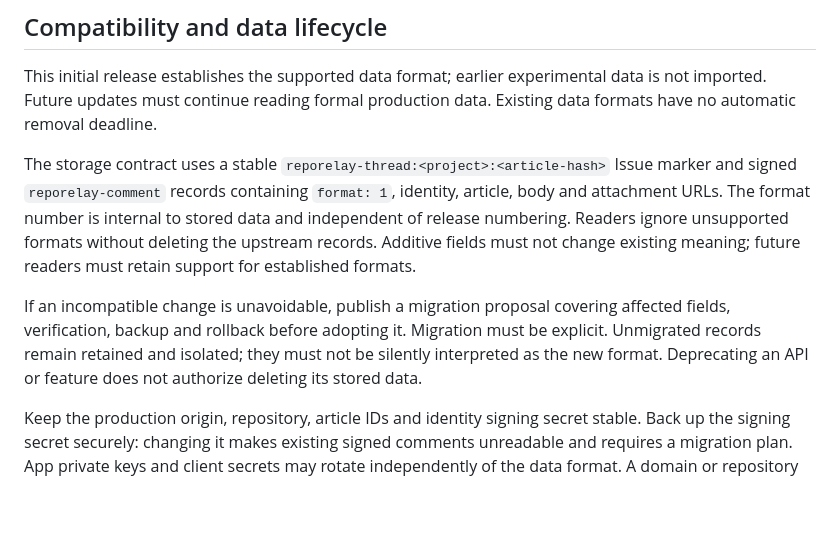
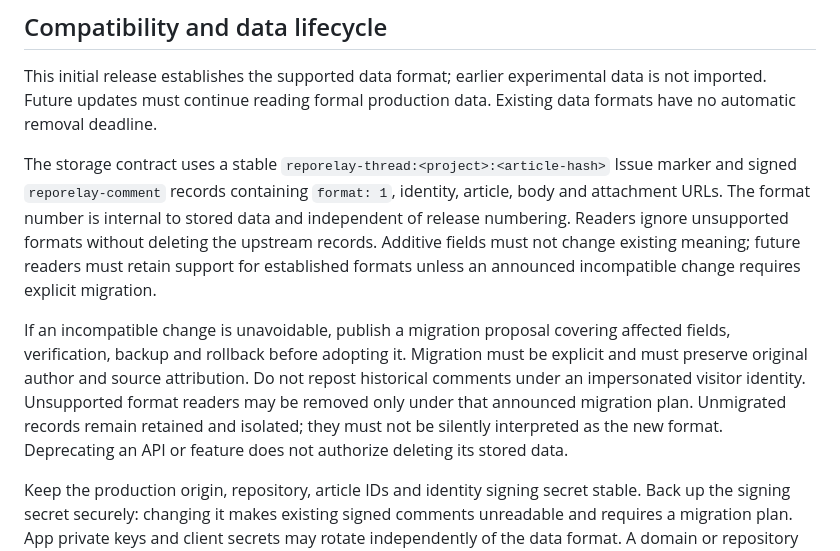
Before and after one commit to jsw-teams/iask, a Markdown page: README.md, the part around the change. Rendered like a GitHub page; blank space fills up the shorter version.

Commit message:
Clarify incompatible format retirement and preserve authorship

```diff
--- a/README.md
+++ b/README.md
@@ -129,9 +129,9 @@ Release labels use the year and month followed by the update number within that
 
 This initial release establishes the supported data format; earlier experimental data is not imported. Future updates must continue reading formal production data. Existing data formats have no automatic removal deadline.
 
-The storage contract uses a stable `reporelay-thread:<project>:<article-hash>` Issue marker and signed `reporelay-comment` records containing `format: 1`, identity, article, body and attachment URLs. The format number is internal to stored data and independent of release numbering. Readers ignore unsupported formats without deleting the upstream records. Additive fields must not change existing meaning; future readers must retain support for established formats.
+The storage contract uses a stable `reporelay-thread:<project>:<article-hash>` Issue marker and signed `reporelay-comment` records containing `format: 1`, identity, article, body and attachment URLs. The format number is internal to stored data and independent of release numbering. Readers ignore unsupported formats without deleting the upstream records. Additive fields must not change existing meaning; future readers must retain support for established formats unless an announced incompatible change requires explicit migration.
 
-If an incompatible change is unavoidable, publish a migration proposal covering affected fields, verification, backup and rollback before adopting it. Migration must be explicit. Unmigrated records remain retained and isolated; they must not be silently interpreted as the new format. Deprecating an API or feature does not authorize deleting its stored data.
+If an incompatible change is unavoidable, publish a migration proposal covering affected fields, verification, backup and rollback before adopting it. Migration must be explicit and must preserve original author and source attribution. Do not repost historical comments under an impersonated visitor identity. Unsupported format readers may be removed only under that announced migration plan. Unmigrated records remain retained and isolated; they must not be silently interpreted as the new format. Deprecating an API or feature does not authorize deleting its stored data.
 
 Keep the production origin, repository, article IDs and identity signing secret stable. Back up the signing secret securely: changing it makes existing signed comments unreadable and requires a migration plan. App private keys and client secrets may rotate independently of the data format. A domain or repository move also requires an explicit migration rather than starting over silently.
 
```
